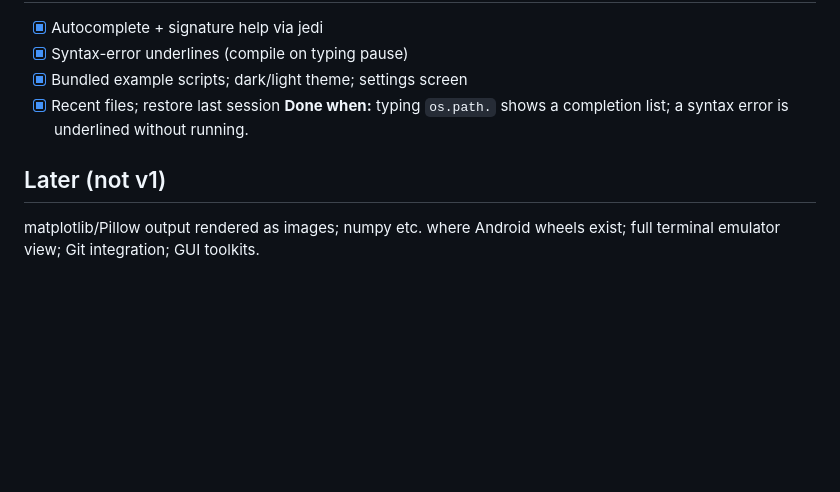
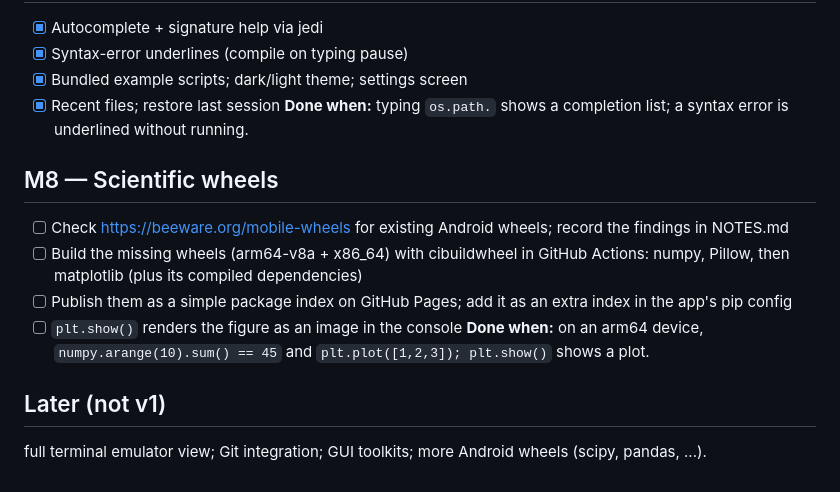
Before and after one commit to gurprets461-oss/Pyrite, a Markdown page: PLAN.md, the part around the change. GitHub-like rendering; blank space fills up the shorter version.

Commit message:
M8: add milestone (scientific wheels index, plt.show() images)
Co-Authored-By: Claude Opus 5.5 <noreply@anthropic.com>
Claude-Session: https://claude.ai/code/session_01X16Q8dYJsmbkEQRweJsKaf

```diff
--- a/PLAN.md
+++ b/PLAN.md
@@ -54,5 +54,12 @@ Work top to bottom. Check items off only when the "Done when" checks pass by run
 - [x] Recent files; restore last session
 **Done when:** typing `os.path.` shows a completion list; a syntax error is underlined without running.
 
+## M8 — Scientific wheels
+- [ ] Check https://beeware.org/mobile-wheels for existing Android wheels; record the findings in NOTES.md
+- [ ] Build the missing wheels (arm64-v8a + x86_64) with cibuildwheel in GitHub Actions: numpy, Pillow, then matplotlib (plus its compiled dependencies)
+- [ ] Publish them as a simple package index on GitHub Pages; add it as an extra index in the app's pip config
+- [ ] `plt.show()` renders the figure as an image in the console
+**Done when:** on an arm64 device, `numpy.arange(10).sum() == 45` and `plt.plot([1,2,3]); plt.show()` shows a plot.
+
 ## Later (not v1)
-matplotlib/Pillow output rendered as images; numpy etc. where Android wheels exist; full terminal emulator view; Git integration; GUI toolkits.
+full terminal emulator view; Git integration; GUI toolkits; more Android wheels (scipy, pandas, ...).
```
